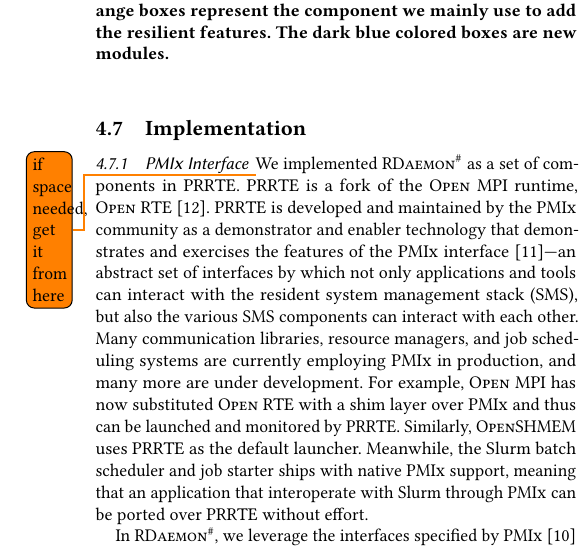
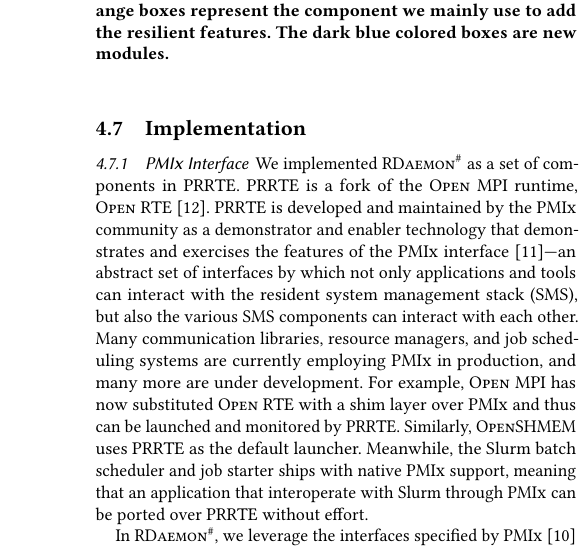
Before and after one commit to dong0321/paco_ft, a LaTeX paper (eurompi19-prrte-detector.tex): part of one column of page 6 of 11, cut so that both start at the same text. Compiled offline with pdfLaTeX.

Commit message:
Update on Overleaf.

```diff
--- a/eurompi19-prrte-detector.tex
+++ b/eurompi19-prrte-detector.tex
@@ -694,7 +694,7 @@
 %\todo{this paragraph too verbose}
 
 \subsubsection{\pmix Interface}
-\todo{if space needed, get it from here}
+%\todo{if space needed, get it from here}
 We implemented \ourwork as a set of components in \prrte. \prrte is a fork of the \ompi runtime, \orte~\cite{Castain05}. \prrte is developed and maintained
 by the \pmix community as a demonstrator and enabler technology that demonstrates
 and exercises the features of the \pmix interface~\cite{CASTAIN18}---an abstract set of interfaces by which not only applications and tools can interact with the resident system management stack (SMS), but also the various SMS components can interact with each other.
```
